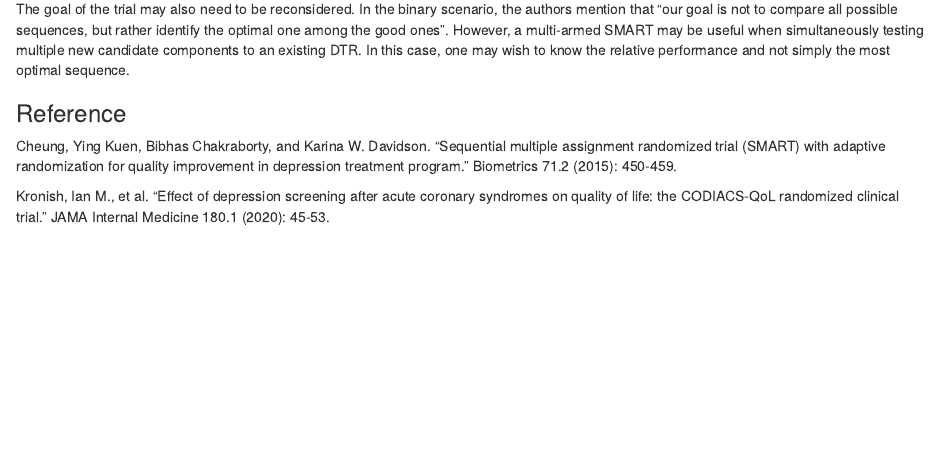
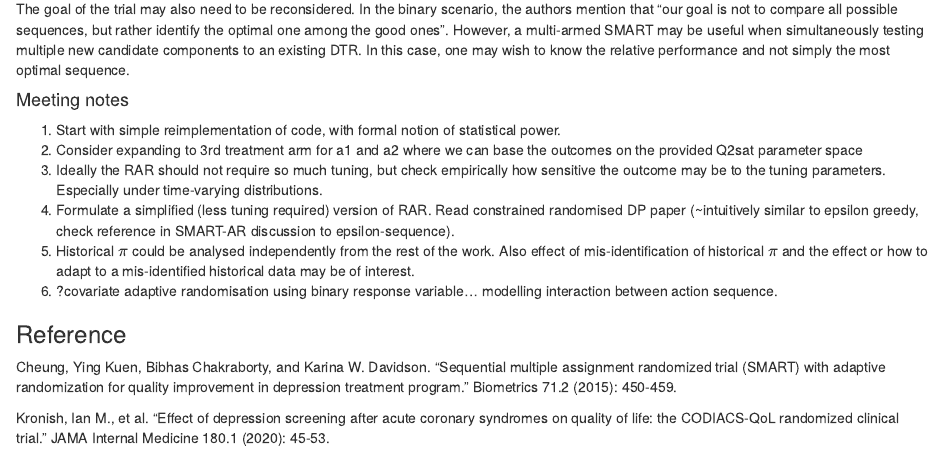
Before and after one commit to woochan-hwang/SMART-AR, an R Markdown document (SMARTAR annotation.Rmd): the page in a window 1100 px wide, from 10180 px down. Rendered offline with R 4.5, knitr and Pandoc, with nearby package versions.

Commit message:
16/06/20 meeting notes added

```diff
--- a/SMARTAR annotation.Rmd
+++ b/SMARTAR annotation.Rmd
@@ -323,6 +323,16 @@ We can extend the statistical power & $APO_{100}$ analysis in the case of a larg
 
 The goal of the trial may also need to be reconsidered. In the binary scenario, the authors mention that "our goal is not to compare all possible sequences, but rather identify the optimal one among the good ones". However, a multi-armed SMART may be useful when simultaneously testing multiple new candidate components to an existing DTR. In this case, one may wish to know the relative performance and not simply the most optimal sequence.
 
+#### Meeting notes
+
+1. Start with simple reimplementation of code, with formal notion of statistical power.
+2. Consider expanding to 3rd treatment arm for a1 and a2 where we can base the outcomes on the provided Q2sat parameter space
+3. Ideally the RAR should not require so much tuning, but check empirically how sensitive the outcome may be to the tuning parameters. Especially under time-varying distributions.
+4. Formulate a simplified (less tuning required) version of RAR. Read constrained randomised DP paper (~intuitively similar to epsilon greedy, check reference in SMART-AR discussion to epsilon-sequence).
+5. Historical $\pi$ could be analysed independently from the rest of the work. Also effect of mis-identification of historical $\pi$ and the effect or how to adapt to a mis-identified historical data may be of interest.
+6. ?covariate adaptive randomisation using binary response variable... modelling interaction between action sequence.
+
+
 ### Reference
 Cheung, Ying Kuen, Bibhas Chakraborty, and Karina W. Davidson. "Sequential multiple assignment randomized trial (SMART) with adaptive randomization for quality improvement in depression treatment program." Biometrics 71.2 (2015): 450-459.
 
```
